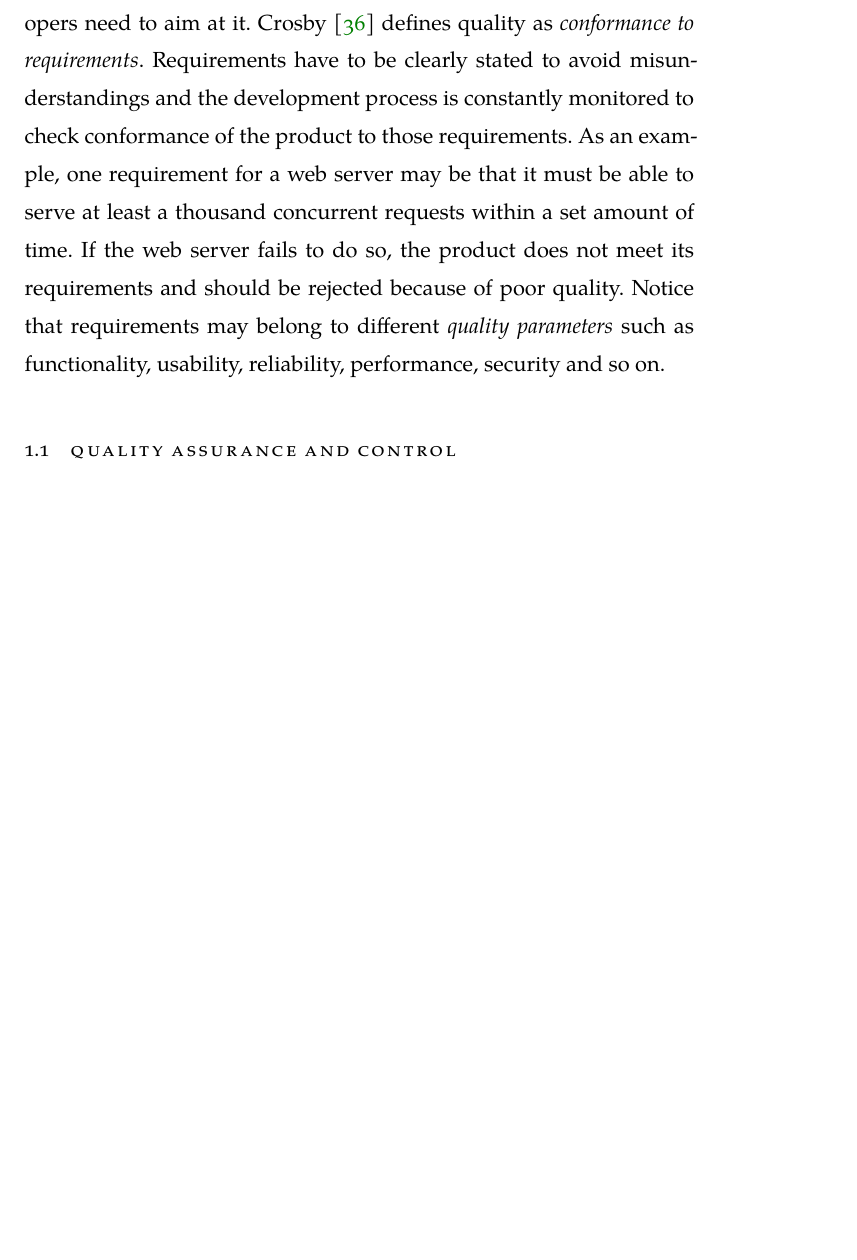
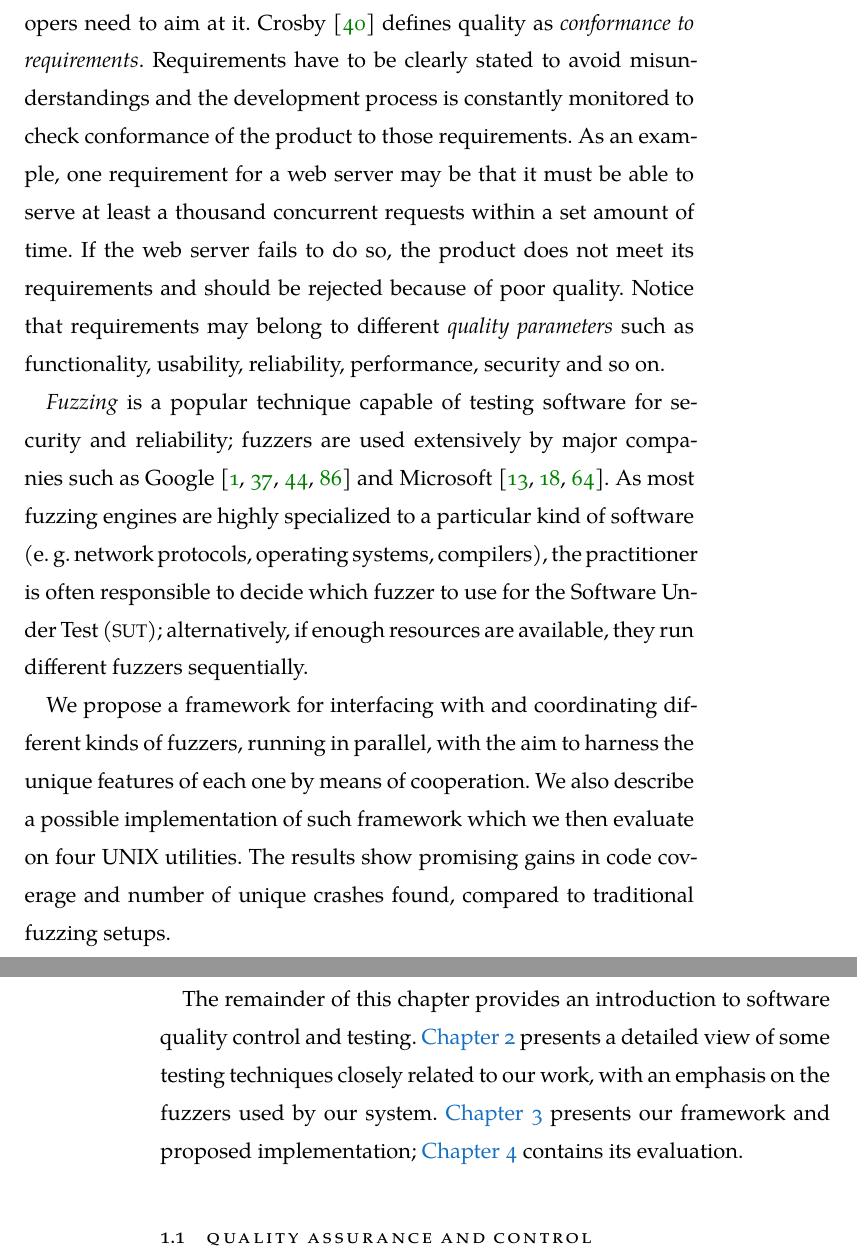
Before and after one commit to acidghost/master-thesis-writeup, a LaTeX thesis (thesis.tex, which reads chapters/chap01.tex): part of page 17 of 94 before the commit and two parts of pages 17 and 18 of 97 after it, the two joined at a grey line, cut so that both start at the same text, the shorter picture padded with empty space. Compiled offline with XeLaTeX; a missing font is replaced by an installed copy or a similar font.

Commit message:
early preview of scope of thesis

```diff
--- a/chapters/chap01.tex
+++ b/chapters/chap01.tex
@@ -16,6 +16,28 @@ fails to do so, the product does not meet its requirements and should be
 rejected because of poor quality. Notice that requirements may belong to
 different \emph{quality parameters} such as functionality, usability,
 reliability, performance, security and so on.
+
+\emph{Fuzzing} is a popular technique capable of testing software for security
+and reliability; fuzzers are used extensively by major companies such as
+Google~\cite{google2016fuzz,google2011fuzz,google2016oss,google2017oss} and
+Microsoft~\cite{microsoft2017srd,microsoft2017neural,microsoft2018ai}. As most
+fuzzing engines are highly specialized to a particular kind of software (\eg\
+network protocols, operating systems, compilers), the practitioner is often
+responsible to decide which fuzzer to use for the \sut; alternatively, if enough
+resources are available, they run different fuzzers sequentially.
+
+We propose a framework for interfacing with and coordinating different kinds of
+fuzzers, running in parallel, with the aim to harness the unique features of
+each one by means of cooperation. We also describe a possible implementation of
+such framework which we then evaluate on four UNIX utilities. The results show
+promising gains in code coverage and number of unique crashes found, compared to
+traditional fuzzing setups.
+
+The remainder of this chapter provides an introduction to software quality
+control and testing. \autoref{chap:related} presents a detailed view of some
+testing techniques closely related to our work, with an emphasis on the fuzzers
+used by our system. \autoref{chap:cff} presents our framework and proposed
+implementation; \autoref{chap:evaluation} contains its evaluation.
 
 \section{Quality Assurance and Control}
 % define quality assurance and control
```
Also changed, not shown: bibliography.bib (+27 -0 lines).
